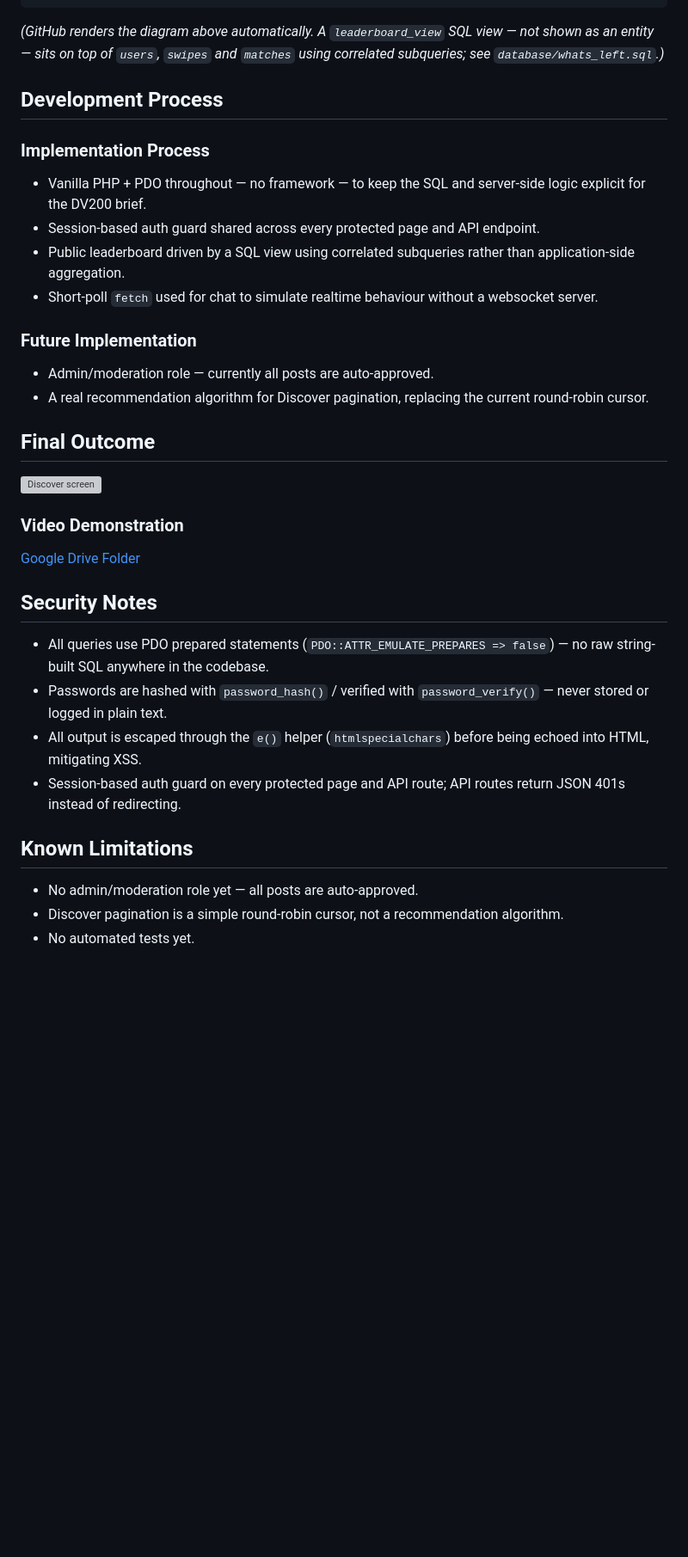
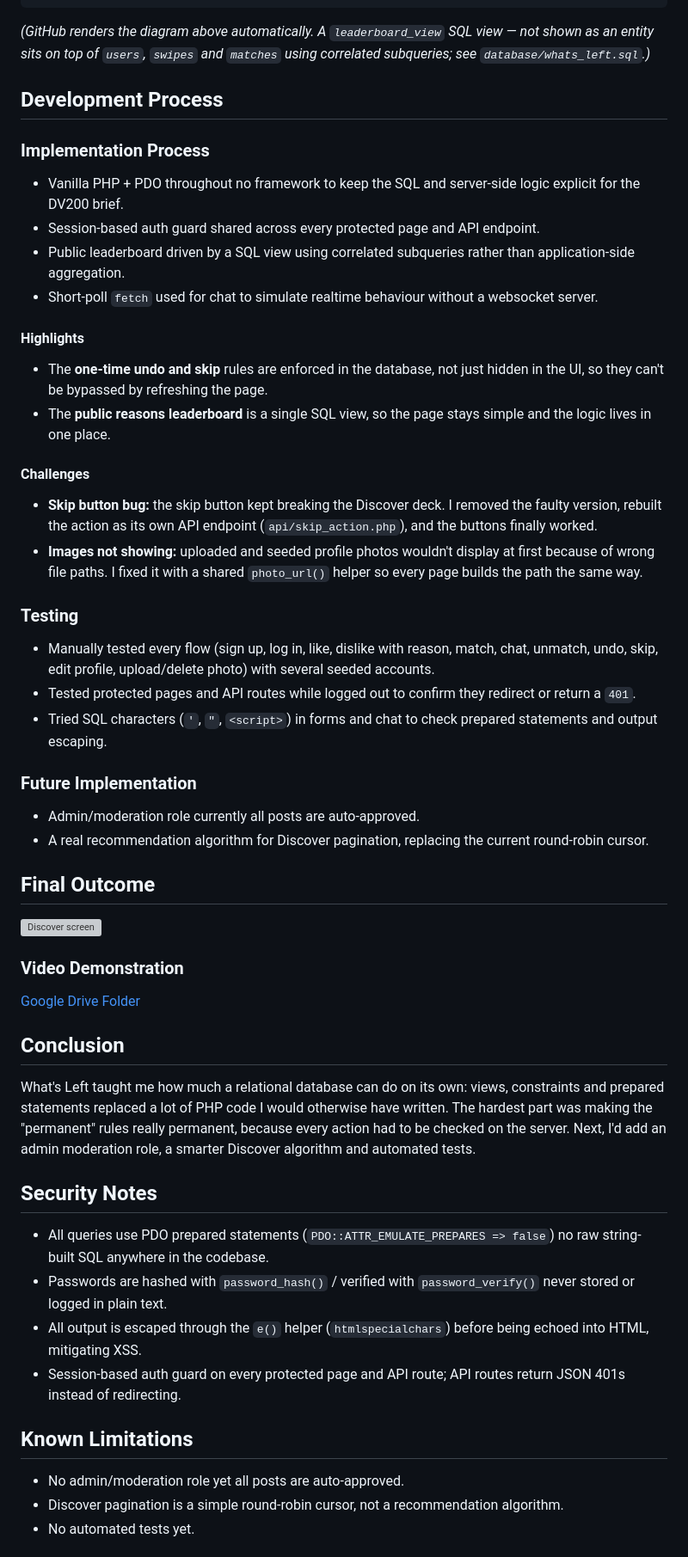
Before and after one commit to Slinde06/whatsleft, a Markdown page: README.md, the part around one of its changes. Shown at 86% size. Drawn GitHub-style; blank space fills up the shorter version; grey boxes are pictures that could not be loaded.

````diff
--- a/README.md
+++ b/README.md
@@ -218,20 +226,37 @@ erDiagram
   }
 ```
 
-*(GitHub renders the diagram above automatically. A `leaderboard_view` SQL view — not shown as an entity — sits on top of `users`, `swipes` and `matches` using correlated subqueries; see `database/whats_left.sql`.)*
+*(GitHub renders the diagram above automatically. A `leaderboard_view` SQL view — not shown as an entity sits on top of `users`, `swipes` and `matches` using correlated subqueries; see `database/whats_left.sql`.)*
 
 ## Development Process
 
 ### Implementation Process
 
-- Vanilla PHP + PDO throughout — no framework — to keep the SQL and server-side logic explicit for the DV200 brief.
+- Vanilla PHP + PDO throughout no framework to keep the SQL and server-side logic explicit for the DV200 brief.
 - Session-based auth guard shared across every protected page and API endpoint.
 - Public leaderboard driven by a SQL view using correlated subqueries rather than application-side aggregation.
 - Short-poll `fetch` used for chat to simulate realtime behaviour without a websocket server.
 
+#### Highlights
+
+- The **one-time undo and skip** rules are enforced in the database, not just hidden in the UI, so they can't be bypassed by refreshing the page.
+- The **public reasons leaderboard** is a single SQL view, so the page stays simple and the logic lives in one place.
+
+#### Challenges
+
+<!-- TODO: check these match what really happened and rewrite in your own words -->
+- **Skip button bug:** the skip button kept breaking the Discover deck. I removed the faulty version, rebuilt the action as its own API endpoint (`api/skip_action.php`), and the buttons finally worked.
+- **Images not showing:** uploaded and seeded profile photos wouldn't display at first because of wrong file paths. I fixed it with a shared `photo_url()` helper so every page builds the path the same way.
+
+### Testing
+
+- Manually tested every flow (sign up, log in, like, dislike with reason, match, chat, unmatch, undo, skip, edit profile, upload/delete photo) with several seeded accounts.
+- Tested protected pages and API routes while logged out to confirm they redirect or return a `401`.
+- Tried SQL characters (`'`, `"`, `<script>`) in forms and chat to check prepared statements and output escaping.
+
 ### Future Implementation
 
-- Admin/moderation role — currently all posts are auto-approved.
+- Admin/moderation role currently all posts are auto-approved.
 - A real recommendation algorithm for Discover pagination, replacing the current round-robin cursor.
 
 ## Final Outcome
@@ -242,16 +267,21 @@ erDiagram
 
 [Google Drive Folder](https://drive.google.com/drive/folders/1CUNbZi8QQkNRmrcEAfAWiJvKHvl3uies?usp=sharing)
 
+## Conclusion
+
+<!-- TODO: put this in your own words -->
+What's Left taught me how much a relational database can do on its own: views, constraints and prepared statements replaced a lot of PHP code I would otherwise have written. The hardest part was making the "permanent" rules really permanent, because every action had to be checked on the server. Next, I'd add an admin moderation role, a smarter Discover algorithm and automated tests.
+
 ## Security Notes
 
-- All queries use PDO prepared statements (`PDO::ATTR_EMULATE_PREPARES => false`) — no raw string-built SQL anywhere in the codebase.
-- Passwords are hashed with `password_hash()` / verified with `password_verify()` — never stored or logged in plain text.
+- All queries use PDO prepared statements (`PDO::ATTR_EMULATE_PREPARES => false`) no raw string-built SQL anywhere in the codebase.
+- Passwords are hashed with `password_hash()` / verified with `password_verify()` never stored or logged in plain text.
 - All output is escaped through the `e()` helper (`htmlspecialchars`) before being echoed into HTML, mitigating XSS.
 - Session-based auth guard on every protected page and API route; API routes return JSON 401s instead of redirecting.
 
 ## Known Limitations
 
-- No admin/moderation role yet — all posts are auto-approved.
+- No admin/moderation role yet all posts are auto-approved.
 - Discover pagination is a simple round-robin cursor, not a recommendation algorithm.
 - No automated tests yet.
 
````
Also changed, not shown: other parts of README.md (+39 -35 lines).
